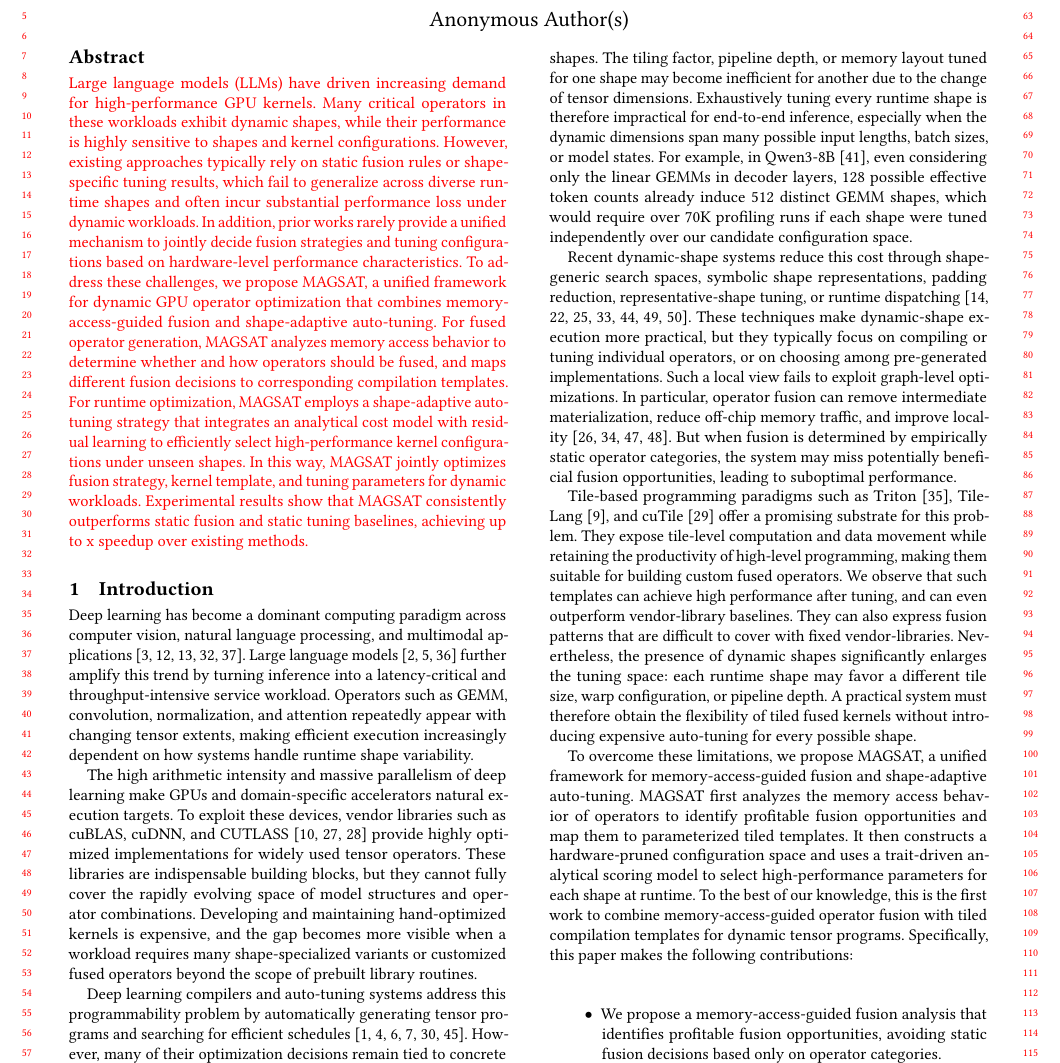
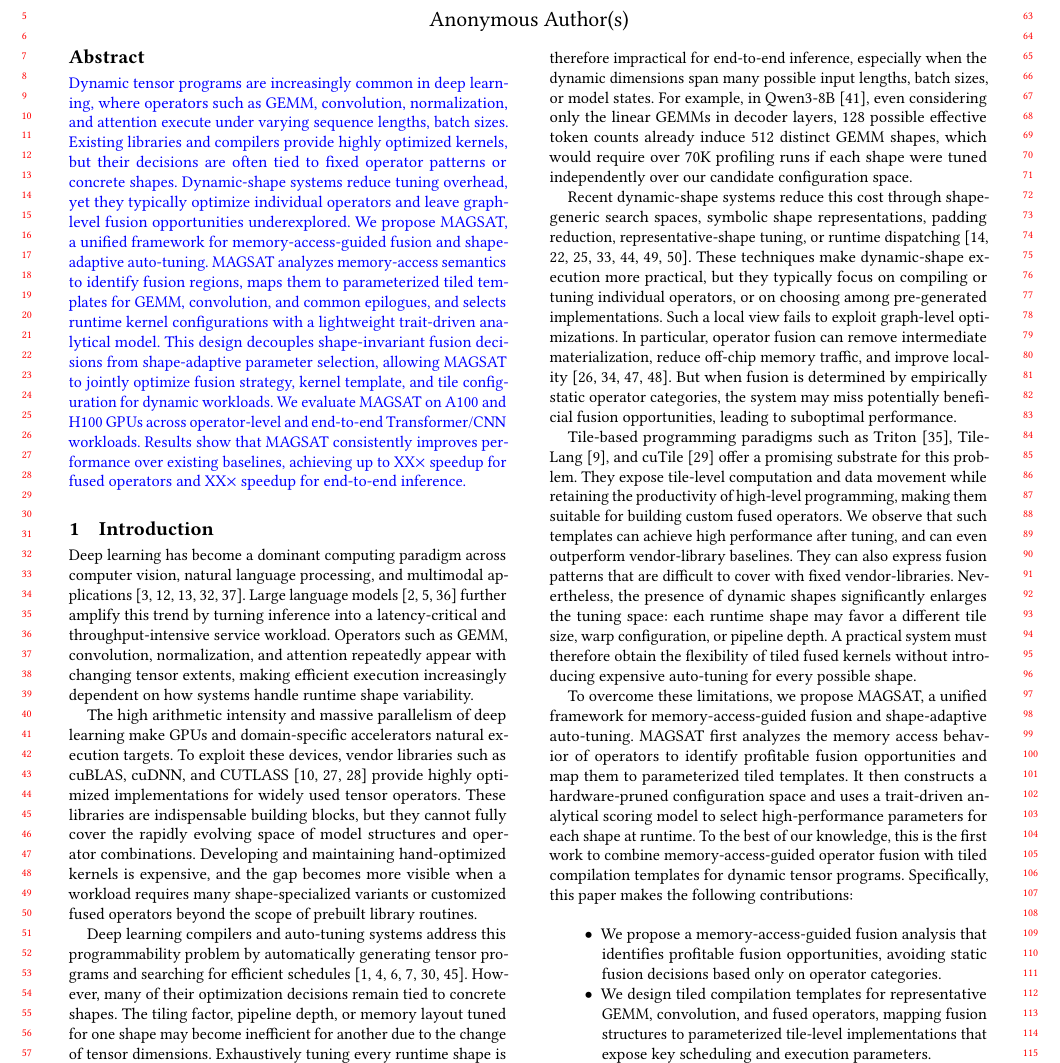
Before and after one commit to leon062112/icpp-dynamic-shape-paper, a LaTeX paper (0-main.tex): part of page 1 of 11, cut so that both start at the same text. Compiled offline with pdfLaTeX.

Commit message:
update abstract

```diff
--- a/0-main.tex
+++ b/0-main.tex
@@ -106,13 +106,35 @@
 
 \begin{abstract}
 % SQX：确定intro后再调整
-\textcolor{red}{Large language models (LLMs) have driven increasing demand for high-performance GPU kernels.
-Many critical operators in these workloads exhibit dynamic shapes, while their performance is highly sensitive to shapes and kernel configurations.
-However, existing approaches typically rely on static fusion rules or shape-specific tuning results, which fail to generalize across diverse runtime shapes
-and often incur substantial performance loss under dynamic workloads. In addition, prior works rarely provide a unified mechanism to jointly decide
-fusion strategies and tuning configurations based on hardware-level performance characteristics.
-To address these challenges, we propose MAGSAT, a unified framework for dynamic GPU operator optimization that combines memory-access-guided fusion and shape-adaptive auto-tuning. For fused operator generation, MAGSAT analyzes memory access behavior to determine whether and how operators should be fused, and maps different fusion decisions to corresponding compilation templates. For runtime optimization, MAGSAT employs a shape-adaptive auto-tuning strategy that integrates an analytical cost model with residual learning to efficiently select high-performance kernel configurations under unseen shapes. In this way, MAGSAT jointly optimizes fusion strategy, kernel template, and tuning parameters for dynamic workloads.
-Experimental results show that MAGSAT consistently outperforms static fusion and static tuning baselines, achieving up to x speedup over existing methods.}
+% \textcolor{red}{Large language models (LLMs) have driven increasing demand for high-performance GPU kernels.
+% Many critical operators in these workloads exhibit dynamic shapes, while their performance is highly sensitive to shapes and kernel configurations.
+% However, existing approaches typically rely on static fusion rules or shape-specific tuning results, which fail to generalize across diverse runtime shapes
+% and often incur substantial performance loss under dynamic workloads. In addition, prior works rarely provide a unified mechanism to jointly decide
+% fusion strategies and tuning configurations based on hardware-level performance characteristics.
+% To address these challenges, we propose MAGSAT, a unified framework for dynamic GPU operator optimization that combines memory-access-guided fusion and shape-adaptive auto-tuning.
+%  For fused operator generation, MAGSAT analyzes memory access behavior to determine whether and how operators should be fused, and maps different fusion decisions to corresponding
+%  compilation templates. For runtime optimization, MAGSAT employs a shape-adaptive auto-tuning strategy that integrates an analytical cost model with residual learning to efficiently
+%  select high-performance kernel configurations under unseen shapes. In this way, MAGSAT jointly optimizes fusion strategy, kernel template, and tuning parameters for dynamic workloads.
+% Experimental results show that MAGSAT consistently outperforms static fusion and static tuning baselines, achieving up to x speedup over existing methods.}
+{\color{blue}
+Dynamic tensor programs are increasingly common in deep learning, where
+operators such as GEMM, convolution, normalization, and attention execute under varying sequence
+lengths, batch sizes. Existing libraries and compilers provide
+highly optimized kernels, but their decisions are often tied to fixed operator
+patterns or concrete shapes. Dynamic-shape systems reduce tuning overhead, yet
+they typically optimize individual operators and leave graph-level fusion
+opportunities underexplored. We propose MAGSAT, a unified framework for memory-access-guided
+fusion and shape-adaptive auto-tuning. MAGSAT analyzes memory-access semantics to identify
+fusion regions, maps them to parameterized tiled templates for GEMM,
+convolution, and common epilogues, and selects runtime kernel configurations
+with a lightweight trait-driven analytical model. This design decouples
+shape-invariant fusion decisions from shape-adaptive parameter selection,
+allowing MAGSAT to jointly optimize fusion strategy, kernel template, and tile
+configuration for dynamic workloads. We evaluate MAGSAT on A100 and H100 GPUs
+across operator-level and end-to-end Transformer/CNN workloads. Results show
+that MAGSAT consistently improves performance over existing baselines,
+achieving up to XX$\times$ speedup for fused operators and XX$\times$ speedup for end-to-end inference.
+}
 \end{abstract}
 
 
```
